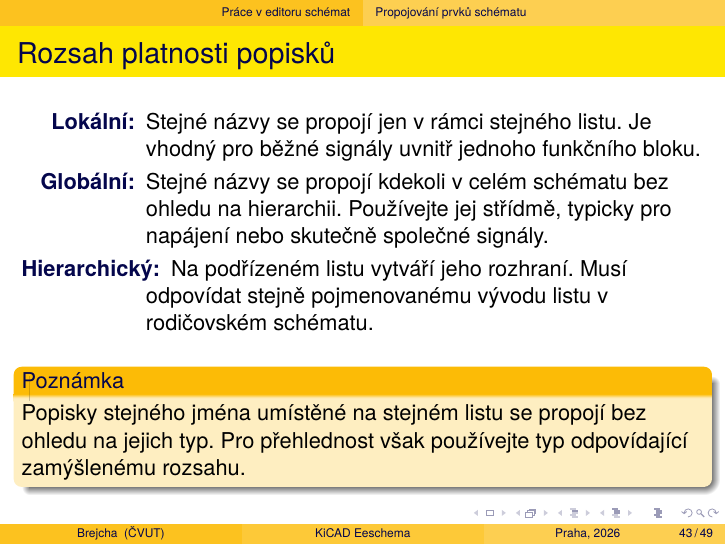
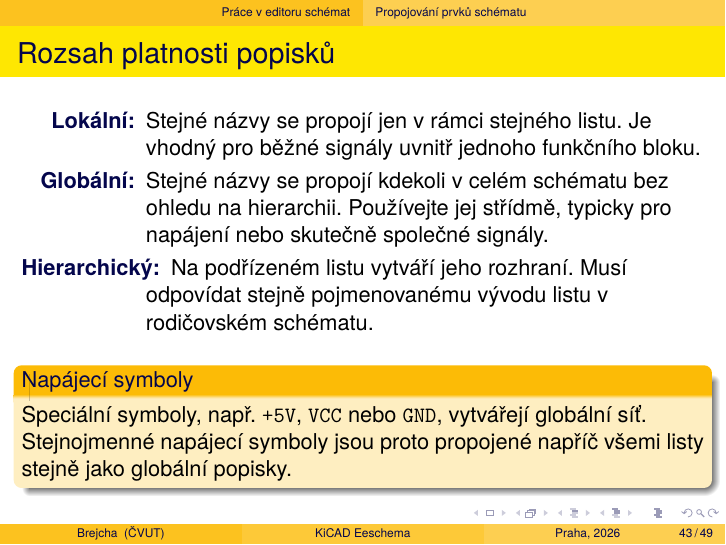
Before and after one commit to brejcmic/keo, LaTeX slides (Prezentace/CV4_KiCad_sch/kicadSch.tex): page 43 of 49. Compiled offline with pdfLaTeX.

Commit message:
Pridana poznamka o globalnich symbolech

```diff
--- a/Prezentace/CV4_KiCad_sch/kicadSch.tex
+++ b/Prezentace/CV4_KiCad_sch/kicadSch.tex
@@ -799,8 +799,8 @@
 	\end{description}
 
 	\vfill
-	\begin{block}{Poznámka}
-		Popisky stejného jména umístěné na stejném listu se propojí bez ohledu na jejich typ. Pro přehlednost však používejte typ odpovídající zamýšlenému rozsahu.
+	\begin{block}{Napájecí symboly}
+		Speciální symboly, např. \texttt{+5V}, \texttt{VCC} nebo \texttt{GND}, vytvářejí globální síť. Stejnojmenné napájecí symboly jsou proto propojené napříč všemi listy stejně jako globální popisky.
 	\end{block}
 \end{frame}
 
```
Also changed, not shown: Prezentace/CV4_KiCad_sch/kicadSch.pdf.
